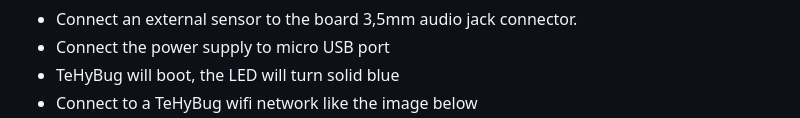
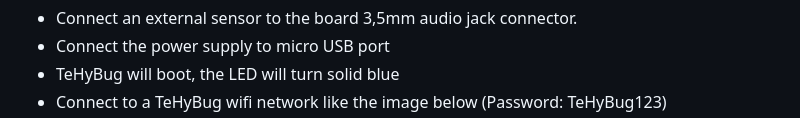
Before and after one commit to gumslone/tehybug, a Markdown page: tehybug/README.md, the part around the change. Drawn GitHub-style.

```diff
--- a/tehybug/README.md
+++ b/tehybug/README.md
@@ -57,7 +57,7 @@ Demo web configuration page: https://tehybug.com/tehybug/v1/html/demo.html
 - Connect an external sensor to the board 3,5mm audio jack connector.
 - Connect the power supply to micro USB port
 - TeHyBug will boot, the LED will turn solid blue
-- Connect to a TeHyBug wifi network like the image below
+- Connect to a TeHyBug wifi network like the image below (Password: TeHyBug123)
 - <img src="https://github.com/gumslone/tehybug/blob/master/tehybug/images/wifimanager.png?raw=true" width="350">
 - open http://192.168.4.1/ in your browser, and click the configuration button
 - <img src="https://github.com/gumslone/tehybug/blob/master/tehybug/images/credentials.png?raw=true" width="350">
```
